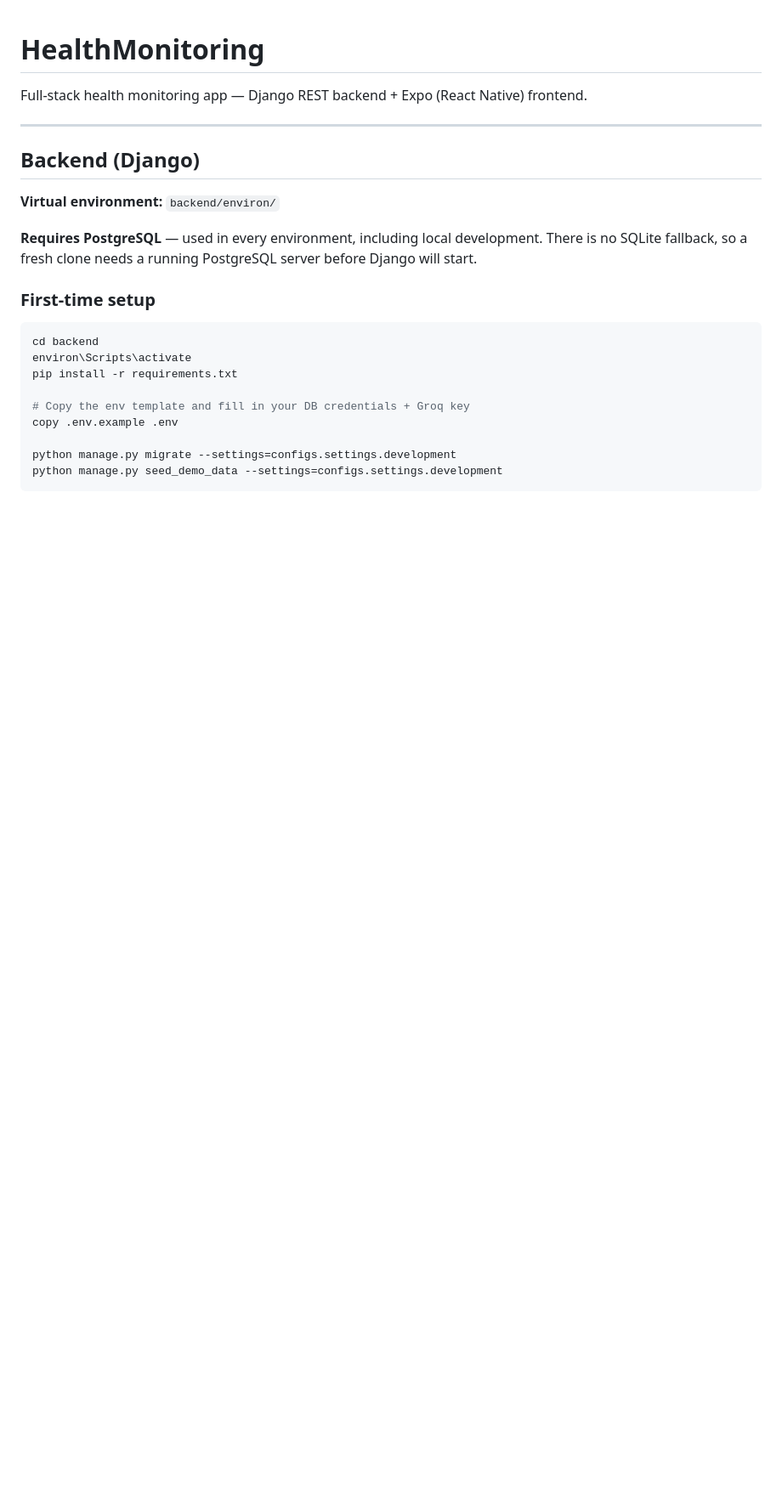
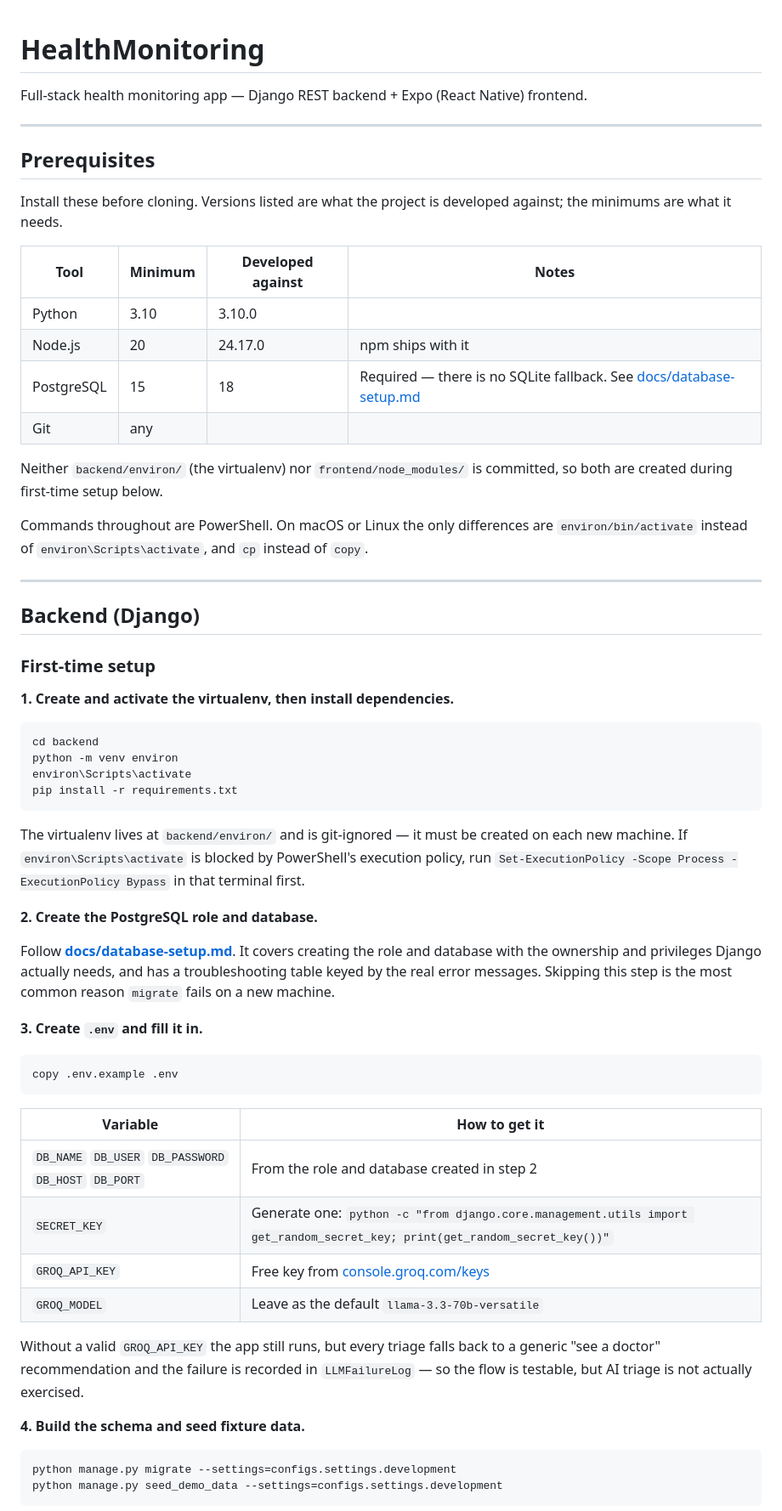
Before and after one commit to khonello/HealthMonitoring, a Markdown page: README.md, the part around one of its changes. Shown at 85% size. Rendered like a GitHub page; blank space fills up the shorter version.

Commit message:
Document first-time setup on a clean machine
The virtualenv at backend/environ/ is git-ignored, so it does not exist
on a fresh clone -- but the first setup command was `environ\Scripts\activate`.
Setup failed on line 2 for anyone cloning to a new machine. Same class of
bug as the missing logs/ directory: instructions assuming a git-ignored
path already exists. `python -m venv environ` was documented nowhere.

Adds a Prerequisites section with verified minimum versions, restructures
backend setup into five numbered steps, and documents how to obtain every
.env value including the SECRET_KEY generation command and the Groq console
URL.

Also records two behaviours that were previously undocumented: a missing
GROQ_API_KEY does not crash -- triage falls back to a generic recommendation
and logs to LLMFailureLog, so the app runs but AI triage is untested -- and
the frontend reads no environment variables at all, so it needs no .env.

Co-Authored-By: Claude Opus 5 <noreply@anthropic.com>

````diff
--- a/README.md
+++ b/README.md
@@ -4,24 +4,70 @@ Full-stack health monitoring app — Django REST backend + Expo (React Native) f
 
 ---
 
+## Prerequisites
+
+Install these before cloning. Versions listed are what the project is developed against;
+the minimums are what it needs.
+
+| Tool | Minimum | Developed against | Notes |
+|---|---|---|---|
+| Python | 3.10 | 3.10.0 | |
+| Node.js | 20 | 24.17.0 | npm ships with it |
+| PostgreSQL | 15 | 18 | Required — there is no SQLite fallback. See [docs/database-setup.md](docs/database-setup.md) |
+| Git | any | | |
+
+Neither `backend/environ/` (the virtualenv) nor `frontend/node_modules/` is committed, so
+both are created during first-time setup below.
+
+Commands throughout are PowerShell. On macOS or Linux the only differences are
+`environ/bin/activate` instead of `environ\Scripts\activate`, and `cp` instead of `copy`.
+
+---
+
 ## Backend (Django)
-
-**Virtual environment:** `backend/environ/`
-
-**Requires PostgreSQL** — used in every environment, including local development. There is
-no SQLite fallback, so a fresh clone needs a running PostgreSQL server before Django will
-start.
 
 ### First-time setup
 
+**1. Create and activate the virtualenv, then install dependencies.**
+
 ```powershell
 cd backend
+python -m venv environ
 environ\Scripts\activate
 pip install -r requirements.txt
+```
 
-# Copy the env template and fill in your DB credentials + Groq key
+The virtualenv lives at `backend/environ/` and is git-ignored — it must be created on each
+new machine. If `environ\Scripts\activate` is blocked by PowerShell's execution policy, run
+`Set-ExecutionPolicy -Scope Process -ExecutionPolicy Bypass` in that terminal first.
+
+**2. Create the PostgreSQL role and database.**
+
+Follow **[docs/database-setup.md](docs/database-setup.md)**. It covers creating the role
+and database with the ownership and privileges Django actually needs, and has a
+troubleshooting table keyed by the real error messages. Skipping this step is the most
+common reason `migrate` fails on a new machine.
+
+**3. Create `.env` and fill it in.**
+
+```powershell
 copy .env.example .env
+```
 
+| Variable | How to get it |
+|---|---|
+| `DB_NAME` `DB_USER` `DB_PASSWORD` `DB_HOST` `DB_PORT` | From the role and database created in step 2 |
+| `SECRET_KEY` | Generate one: `python -c "from django.core.management.utils import get_random_secret_key; print(get_random_secret_key())"` |
+| `GROQ_API_KEY` | Free key from [console.groq.com/keys](https://console.groq.com/keys) |
+| `GROQ_MODEL` | Leave as the default `llama-3.3-70b-versatile` |
+
+Without a valid `GROQ_API_KEY` the app still runs, but every triage falls back to a
+generic "see a doctor" recommendation and the failure is recorded in `LLMFailureLog` —
+so the flow is testable, but AI triage is not actually exercised.
+
+**4. Build the schema and seed fixture data.**
+
+```powershell
 python manage.py migrate --settings=configs.settings.development
 python manage.py seed_demo_data --settings=configs.settings.development
 ```
````
Also changed, not shown: other parts of README.md (+12 -7 lines).
